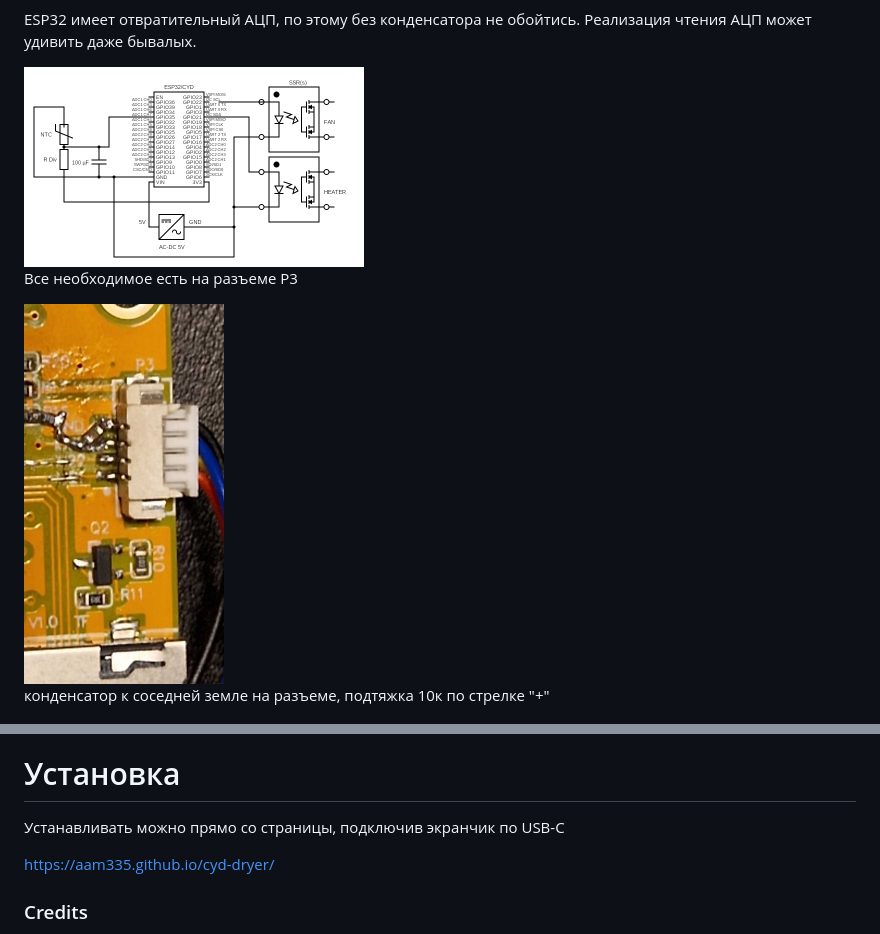
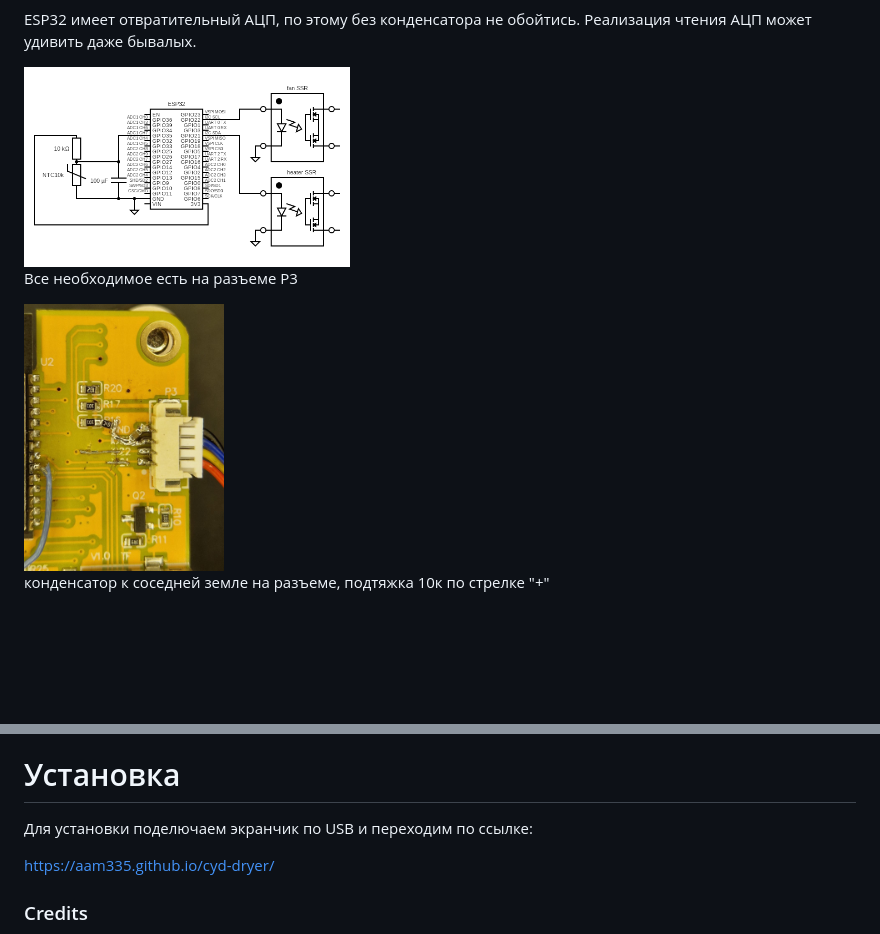
Before and after one commit to aam335/cyd-dryer, a Markdown page: README.md, 2 parts joined by grey strips. GitHub-like rendering; pictures changed too: img/circuit.png, img/p3.jpg; blank space fills up the shorter version.

```diff
--- a/README.md
+++ b/README.md
@@ -56,10 +57,9 @@ ESP32 имеет отвратительный АЦП, по этому без к
 
 # Установка
 
-Устанавливать можно прямо со страницы, подключив экранчик по USB-C
+Для установки поделючаем экранчик по USB и переходим по ссылке:
 
 https://aam335.github.io/cyd-dryer/
-
 
 
 ### Credits
```
Also changed, not shown: other parts of README.md (+2 -1 lines), 9 other files.
